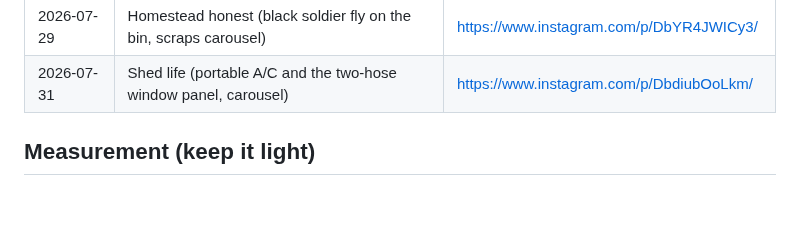
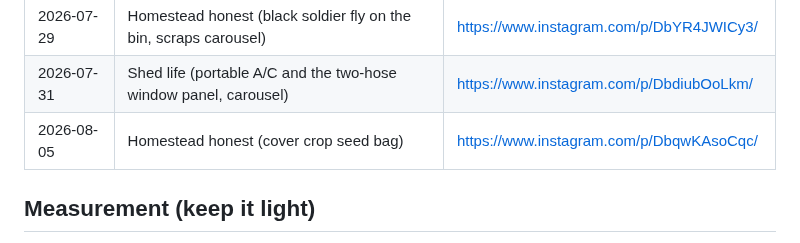
Before and after one commit to Volkman-Farm/volkman-farm.github.io, a Markdown page: INSTAGRAM-PLAN.md, the part around the change. GitHub-like rendering; blank space fills up the shorter version.

Commit message:
docs(social): log 2026-08-05 post
Co-Authored-By: Claude Opus 5 (1M context) <noreply@anthropic.com>
Claude-Session: https://claude.ai/code/session_01Q7PWvvyFuLn6w7eG6nCSUa

```diff
--- a/INSTAGRAM-PLAN.md
+++ b/INSTAGRAM-PLAN.md
@@ -173,6 +173,7 @@ location by hand in the app, which is editable on feed posts after publishing.
 | 2026-07-27 | Wholesale (The Nazca Lines GM with clamshells) | https://www.instagram.com/p/DbTR2B-oC8b/ |
 | 2026-07-29 | Homestead honest (black soldier fly on the bin, scraps carousel) | https://www.instagram.com/p/DbYR4JWICy3/ |
 | 2026-07-31 | Shed life (portable A/C and the two-hose window panel, carousel) | https://www.instagram.com/p/DbdiubOoLkm/ |
+| 2026-08-05 | Homestead honest (cover crop seed bag) | https://www.instagram.com/p/DbqwKAsoCqc/ |
 
 ## Measurement (keep it light)
 
```
